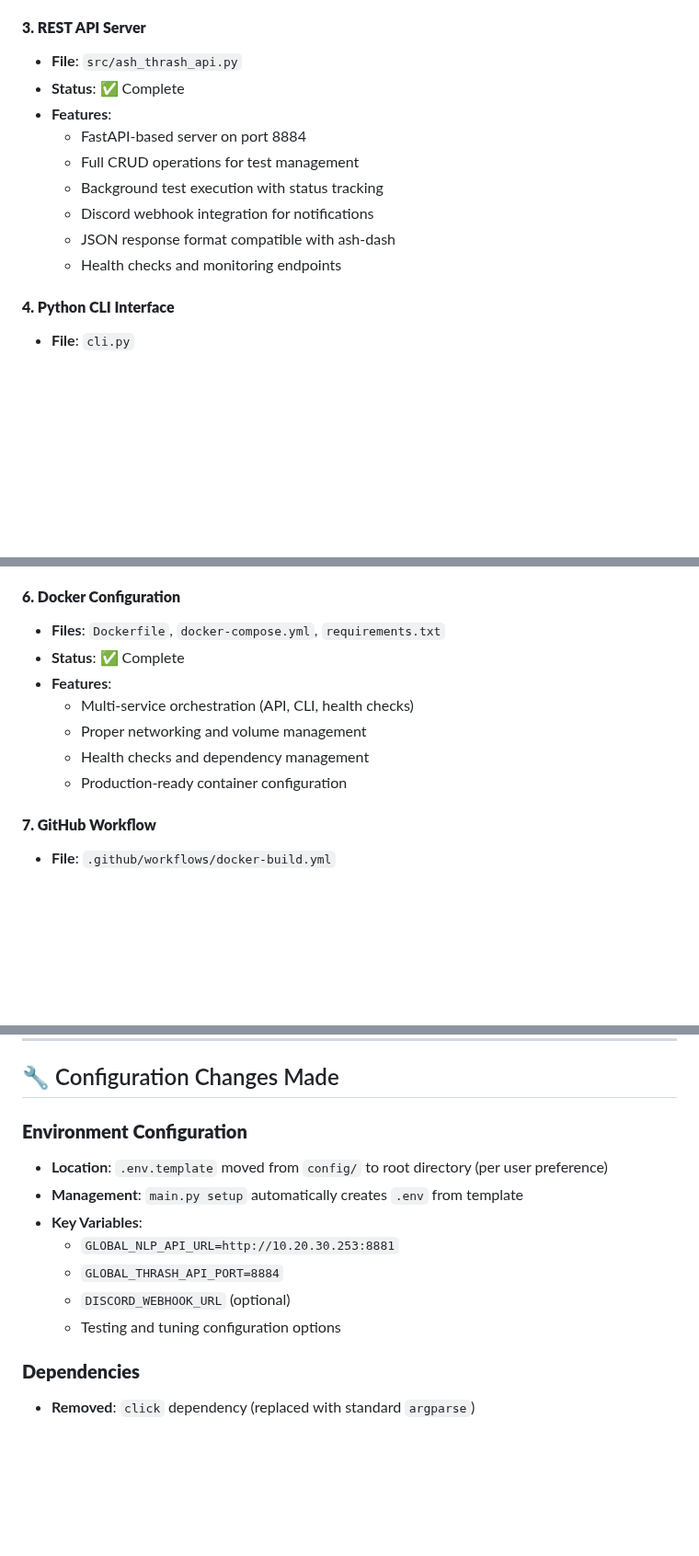
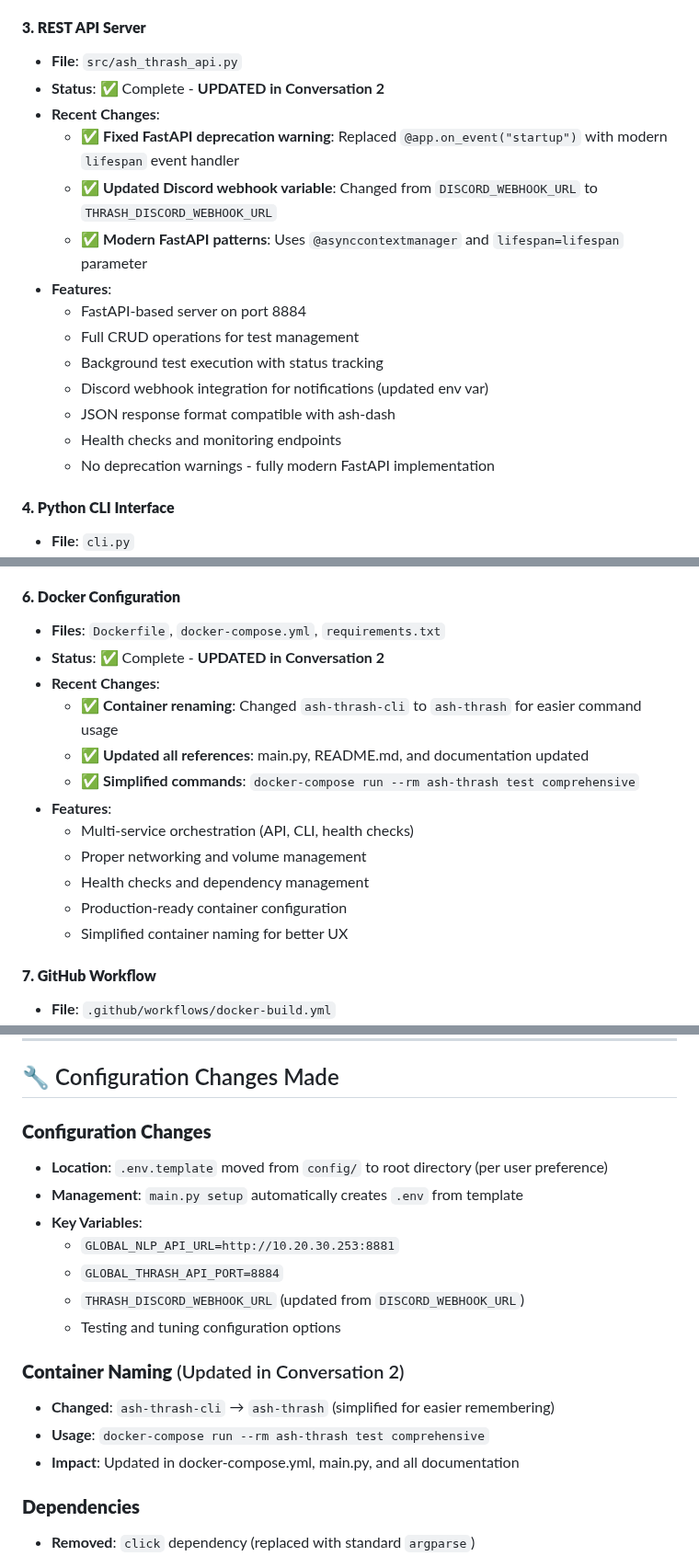
Before and after one commit to The-Alphabet-Cartel/ash-thrash, a Markdown page: docs/implementation_plan_recode_v3_0.md, 3 parts joined by grey strips. Shown at 92% size. GitHub-like rendering; blank space fills up the shorter version.

```diff
--- a/docs/implementation_plan_recode_v3_0.md
+++ b/docs/implementation_plan_recode_v3_0.md
@@ -51,14 +53,19 @@
 
 #### **3. REST API Server**
 - **File**: `src/ash_thrash_api.py`
-- **Status**: ✅ Complete
+- **Status**: ✅ Complete - **UPDATED in Conversation 2**
+- **Recent Changes**:
+  - ✅ **Fixed FastAPI deprecation warning**: Replaced `@app.on_event("startup")` with modern `lifespan` event handler
+  - ✅ **Updated Discord webhook variable**: Changed from `DISCORD_WEBHOOK_URL` to `THRASH_DISCORD_WEBHOOK_URL`
+  - ✅ **Modern FastAPI patterns**: Uses `@asynccontextmanager` and `lifespan=lifespan` parameter
 - **Features**:
   - FastAPI-based server on port 8884
   - Full CRUD operations for test management
   - Background test execution with status tracking
-  - Discord webhook integration for notifications
+  - Discord webhook integration for notifications (updated env var)
   - JSON response format compatible with ash-dash
   - Health checks and monitoring endpoints
+  - No deprecation warnings - fully modern FastAPI implementation
 
 #### **4. Python CLI Interface**
 - **File**: `cli.py`
@@ -83,12 +90,17 @@
 
 #### **6. Docker Configuration**
 - **Files**: `Dockerfile`, `docker-compose.yml`, `requirements.txt`
-- **Status**: ✅ Complete
+- **Status**: ✅ Complete - **UPDATED in Conversation 2**
+- **Recent Changes**:
+  - ✅ **Container renaming**: Changed `ash-thrash-cli` to `ash-thrash` for easier command usage
+  - ✅ **Updated all references**: main.py, README.md, and documentation updated
+  - ✅ **Simplified commands**: `docker-compose run --rm ash-thrash test comprehensive`
 - **Features**:
   - Multi-service orchestration (API, CLI, health checks)
   - Proper networking and volume management
   - Health checks and dependency management
   - Production-ready container configuration
+  - Simplified container naming for better UX
 
 #### **7. GitHub Workflow**
 - **File**: `.github/workflows/docker-build.yml`
@@ -143,14 +155,19 @@ ash-thrash/                           # Individual repository
 
 ## 🔧 Configuration Changes Made
 
-### **Environment Configuration**
+### **Configuration Changes**
 - **Location**: `.env.template` moved from `config/` to root directory (per user preference)
 - **Management**: `main.py setup` automatically creates `.env` from template
 - **Key Variables**:
   - `GLOBAL_NLP_API_URL=http://10.20.30.253:8881`
   - `GLOBAL_THRASH_API_PORT=8884`
-  - `DISCORD_WEBHOOK_URL` (optional)
+  - `THRASH_DISCORD_WEBHOOK_URL` (updated from `DISCORD_WEBHOOK_URL`)
   - Testing and tuning configuration options
+
+### **Container Naming** (Updated in Conversation 2)
+- **Changed**: `ash-thrash-cli` → `ash-thrash` (simplified for easier remembering)
+- **Usage**: `docker-compose run --rm ash-thrash test comprehensive`
+- **Impact**: Updated in docker-compose.yml, main.py, and all documentation
 
 ### **Dependencies**
 - **Removed**: `click` dependency (replaced with standard `argparse`)
```
Also changed, not shown: other parts of docs/implementation_plan_recode_v3_0.md (+42 -2 lines).
